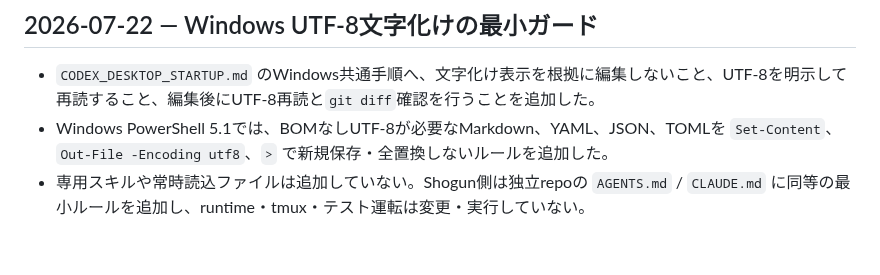
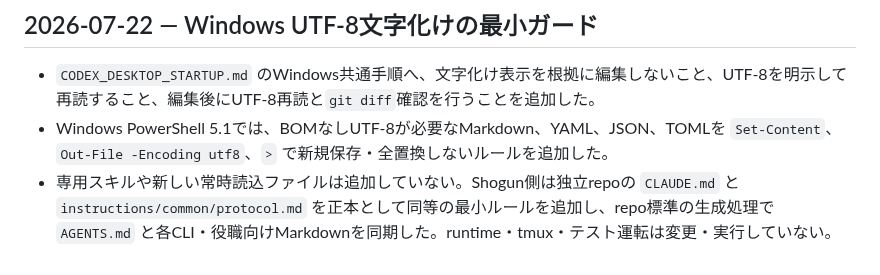
Before and after one commit to sjinnouchi-ux/workspace, a Markdown page: codex/work_log.md, the part around the change. Rendered like a GitHub page.

Commit message:
docs(codex): record generated Shogun guidance sync

```diff
--- a/codex/work_log.md
+++ b/codex/work_log.md
@@ -395,4 +395,4 @@ Shogun関連はユーザー指定により別デスクトップで扱うため
 
 - `CODEX_DESKTOP_STARTUP.md` のWindows共通手順へ、文字化け表示を根拠に編集しないこと、UTF-8を明示して再読すること、編集後にUTF-8再読と`git diff`確認を行うことを追加した。
 - Windows PowerShell 5.1では、BOMなしUTF-8が必要なMarkdown、YAML、JSON、TOMLを `Set-Content`、`Out-File -Encoding utf8`、`>` で新規保存・全置換しないルールを追加した。
-- 専用スキルや常時読込ファイルは追加していない。Shogun側は独立repoの `AGENTS.md` / `CLAUDE.md` に同等の最小ルールを追加し、runtime・tmux・テスト運転は変更・実行していない。
+- 専用スキルや新しい常時読込ファイルは追加していない。Shogun側は独立repoの `CLAUDE.md` と `instructions/common/protocol.md` を正本として同等の最小ルールを追加し、repo標準の生成処理で `AGENTS.md` と各CLI・役職向けMarkdownを同期した。runtime・tmux・テスト運転は変更・実行していない。
```
